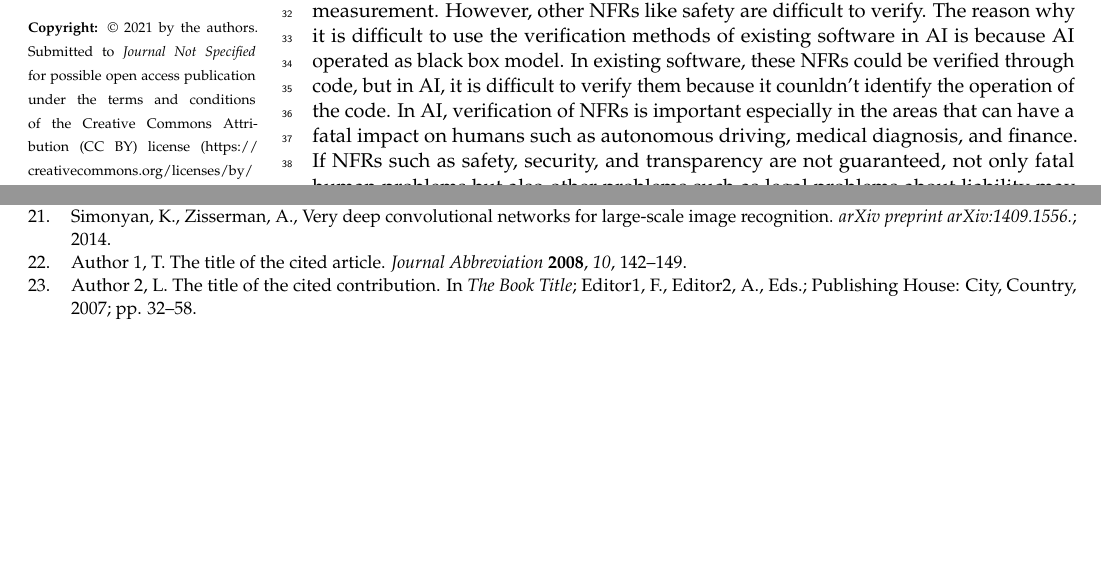
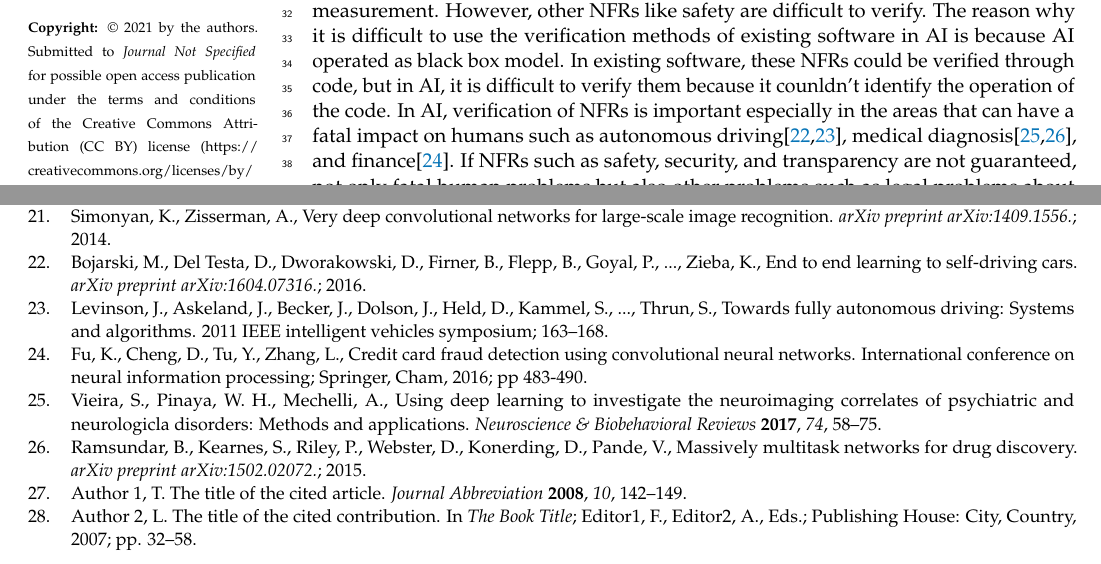
Before and after one commit to JongdaeHan/paper_symmetry, a LaTeX paper (body.tex): two parts of pages 1 and 18 of 18 before the commit and two parts of pages 1 and 18 of 19 after it, joined at a grey line, cut so that both start at the same text, the shorter picture padded with empty space. Compiled offline with pdfLaTeX.

Commit message:
AI의 응용 분야에 대한 참조 논문 추가

```diff
--- a/body.tex
+++ b/body.tex
@@ -157,7 +157,7 @@ In existing software, it is possible for people to directly check the operation
 However, with the advent of Deep Neural Network(DNN), artificial intelligence(AI), which has different characteristics with existing software that appeared throughout society, is difficult to verify requirements by methods used in existing software.
 Performance, which is one of the NFRs, can be verified to some extent through accuracy or F1-score measurement. However, other NFRs like safety are difficult to verify.
 The reason why it is difficult to use the verification methods of existing software in AI is because AI operated as black box model. In existing software, these NFRs could be verified through code, but in AI, it is difficult to verify them because it counldn't identify the operation of the code.
-In AI, verification of NFRs is important especially in the areas that can have a fatal impact on humans such as autonomous driving, medical diagnosis, and finance.
+In AI, verification of NFRs is important especially in the areas that can have a fatal impact on humans such as autonomous driving\cite{ai-driving-bajarski,ai-driving-levinson}, medical diagnosis\cite{ai-medical-ramsundar,ai-medical-vieira}, and finance\cite{ai-finance-fu}.
 If NFRs such as safety, security, and transparency are not guaranteed, not only fatal human problems but also other problems such as legal problems about liability may arise.
 Nevertheless, the quality assessment of AI is mainly done only on the performance corresponding to how well AI through methods such as accuracy and F1-score and NFRs are rarely dealt with.
 
@@ -780,6 +780,16 @@ LeCun, Y., Bottou, L., Haffner, P., Gradient-based learning applied to document
 He, K., Zhang, X., Ren, S., Sun, J., Deep residual learning for image recognition. Proceedings of the IEEE conference on computer vision and pattern recognition; 770--778.
 \bibitem[Simonyan, K(2014)]{vgg}
 Simonyan, K., Zisserman, A., Very deep convolutional networks for large-scale image recognition. \textit{arXiv preprint arXiv:1409.1556.}; 2014.
+\bibitem[Bojarski, M(2016)]{ai-driving-bajarski}
+Bojarski, M., Del Testa, D., Dworakowski, D., Firner, B., Flepp, B., Goyal, P., ..., Zieba, K., End to end learning to self-driving cars. \textit{arXiv preprint arXiv:1604.07316.}; 2016.
+\bibitem[Levinson, J(2011)]{ai-driving-levinson}
+Levinson, J., Askeland, J., Becker, J., Dolson, J., Held, D., Kammel, S., ..., Thrun, S., Towards fully autonomous driving: Systems and algorithms. 2011 IEEE intelligent vehicles symposium; 163--168.
+\bibitem[Fu, K(2016)]{ai-finance-fu}
+Fu, K., Cheng, D., Tu, Y., Zhang, L., Credit card fraud detection using convolutional neural networks. International conference on neural information processing; Springer, Cham, 2016; pp 483-490.
+\bibitem[Vieira, S(2017)]{ai-medical-vieira}
+Vieira, S., Pinaya, W. H., Mechelli, A., Using deep learning to investigate the neuroimaging correlates of psychiatric and neurologicla disorders: Methods and applications. {\em Neuroscience \& Biobehavioral Reviews} {\bf 2017}, {\em 74}, 58--75.
+\bibitem[Ramsundar, B(2015)]{ai-medical-ramsundar}
+Ramsundar, B., Kearnes, S., Riley, P., Webster, D., Konerding, D., Pande, V., Massively multitask networks for drug discovery. \textit{arXiv preprint arXiv:1502.02072.}; 2015.
 % Reference 1
 \bibitem[Author1(year)]{ref-journal}
 Author~1, T. The title of the cited article. {\em Journal Abbreviation} {\bf 2008}, {\em 10}, 142--149.
```
